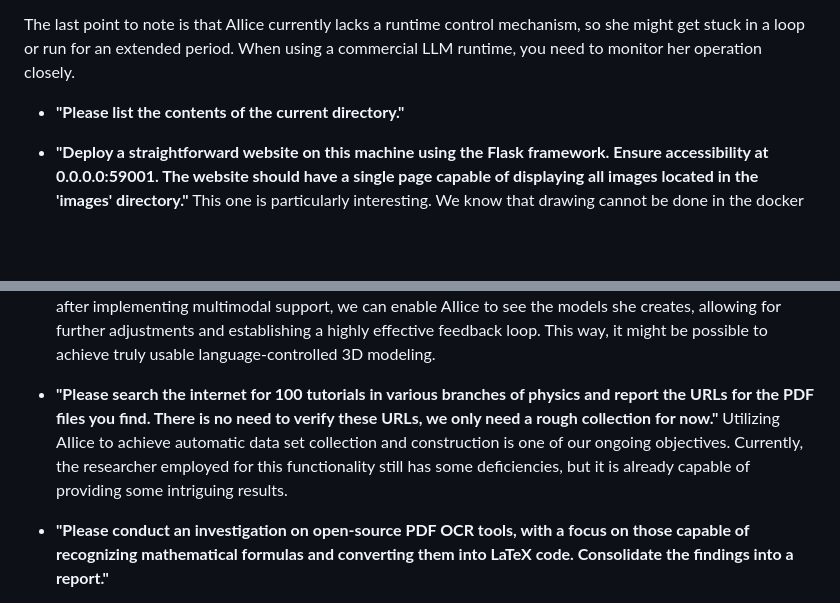
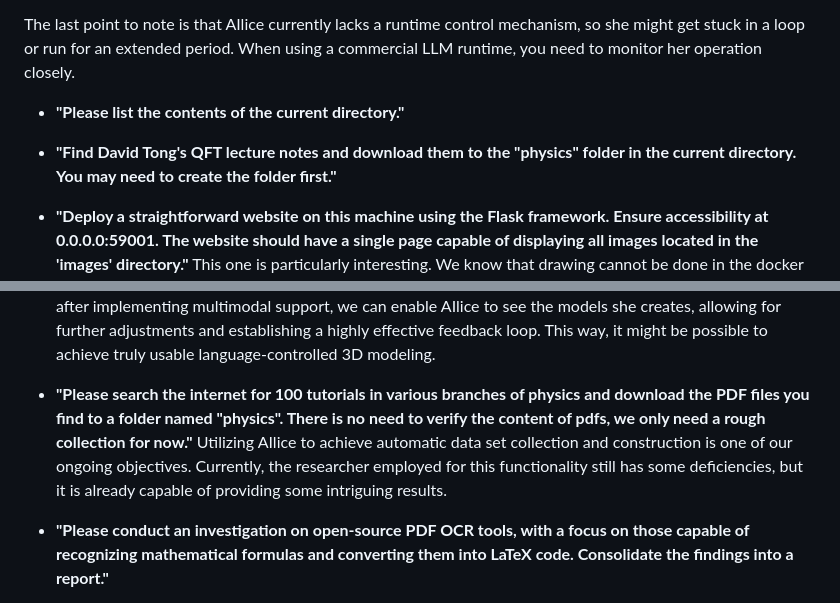
Before and after one commit to myshell-ai/AIlice, a Markdown page: README.md, 2 parts joined by grey strips. Rendered like a GitHub page; blank space fills up the shorter version.

Commit message:
1. README.md updated.

```diff
--- a/README.md
+++ b/README.md
@@ -66,6 +66,8 @@ The last point to note is that AIlice currently lacks a runtime control mechanis
 
 - **"Please list the contents of the current directory."**
 
+- **"Find David Tong's QFT lecture notes and download them to the "physics" folder in the current directory. You may need to create the folder first."**
+
 - **"Deploy a straightforward website on this machine using the Flask framework. Ensure accessibility at 0.0.0.0:59001. The website should have a single page capable of displaying all images located in the 'images' directory."**
 This one is particularly interesting. We know that drawing cannot be done in the docker environment, and all the file output we generate needs to be copied using the "docker
 cp" command to see it. But you can let AIlice solve this problem by itself: deploy a website in the container according to the above prompt(It is recommended to use ports between 59001 and 59200 that has been port mapped), the images in the directory will be automatically displayed on the web page. In this way, you can dynamically see the generated image content on the host. You can also try to let her iterate to produce more complex functions. If you don't see any images on the page, please check whether the "images" folder of the website is different from the "images" folder here (for example, it might be under "static/images").
@@ -81,7 +83,7 @@ This will terminate the website service program that was just established.
 This is also a very interesting attempt. Cadquery is a python package that uses python programming for cad modeling. We try to use AIlice to automatically build 3D models! This
 can give us a glimpse of how mature geometric intuition can be in LLM's world view. Of course, after implementing multimodal support, we can enable AIlice to see the models she creates, allowing for further adjustments and establishing a highly effective feedback loop. This way, it might be possible to achieve truly usable language-controlled 3D modeling.
 
-- **"Please search the internet for 100 tutorials in various branches of physics and report the URLs for the PDF files you find. There is no need to verify these URLs, we only need a rough collection for now."** Utilizing AIlice to achieve automatic data set collection and construction is one of our ongoing objectives. Currently, the researcher employed for this functionality still has some deficiencies, but it is already capable of providing some intriguing results.
+- **"Please search the internet for 100 tutorials in various branches of physics and download the PDF files you find to a folder named "physics". There is no need to verify the content of pdfs, we only need a rough collection for now."** Utilizing AIlice to achieve automatic data set collection and construction is one of our ongoing objectives. Currently, the researcher employed for this functionality still has some deficiencies, but it is already capable of providing some intriguing results.
 
 - **"Please conduct an investigation on open-source PDF OCR tools, with a focus on those capable of recognizing mathematical formulas and converting them into LaTeX code. Consolidate the findings into a report."**
 
```
